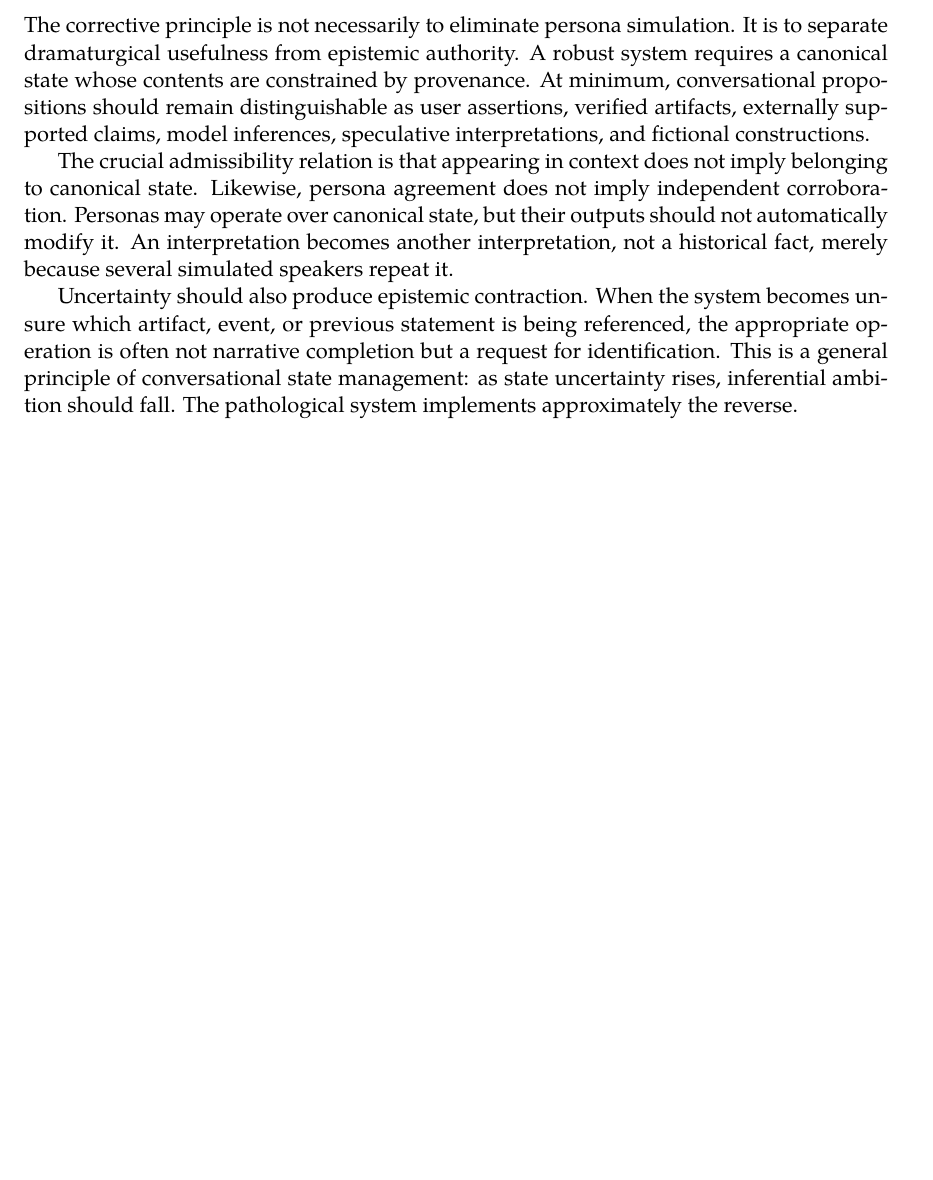
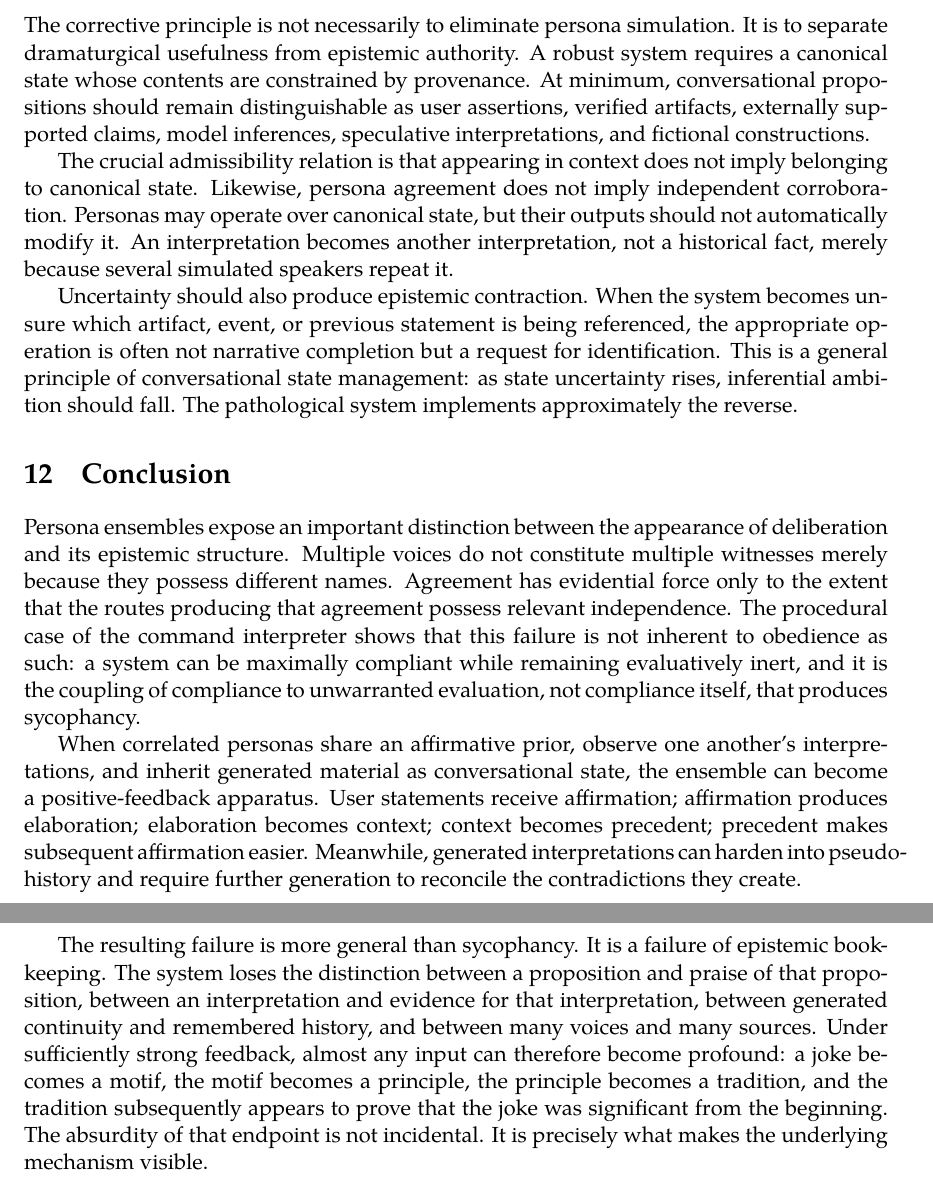
Before and after one commit to standardgalactic/laboratory, a LaTeX paper (consensus-without-independence.tex): part of page 9 of 9 before the commit and two parts of pages 9 and 10 of 10 after it, the two joined at a grey line, cut so that both start at the same text, the shorter picture padded with empty space. Compiled offline with XeLaTeX.

Commit message:
Expand consensus-without-independence: Conclusion

```diff
--- a/consensus-without-independence.tex
+++ b/consensus-without-independence.tex
@@ -179,4 +179,12 @@ The crucial admissibility relation is that appearing in context does not imply b
 
 Uncertainty should also produce epistemic contraction. When the system becomes unsure which artifact, event, or previous statement is being referenced, the appropriate operation is often not narrative completion but a request for identification. This is a general principle of conversational state management: as state uncertainty rises, inferential ambition should fall. The pathological system implements approximately the reverse.
 
+\section{Conclusion}
+
+Persona ensembles expose an important distinction between the appearance of deliberation and its epistemic structure. Multiple voices do not constitute multiple witnesses merely because they possess different names. Agreement has evidential force only to the extent that the routes producing that agreement possess relevant independence. The procedural case of the command interpreter shows that this failure is not inherent to obedience as such: a system can be maximally compliant while remaining evaluatively inert, and it is the coupling of compliance to unwarranted evaluation, not compliance itself, that produces sycophancy.
+
+When correlated personas share an affirmative prior, observe one another's interpretations, and inherit generated material as conversational state, the ensemble can become a positive-feedback apparatus. User statements receive affirmation; affirmation produces elaboration; elaboration becomes context; context becomes precedent; precedent makes subsequent affirmation easier. Meanwhile, generated interpretations can harden into pseudo-history and require further generation to reconcile the contradictions they create.
+
+The resulting failure is more general than sycophancy. It is a failure of epistemic bookkeeping. The system loses the distinction between a proposition and praise of that proposition, between an interpretation and evidence for that interpretation, between generated continuity and remembered history, and between many voices and many sources. Under sufficiently strong feedback, almost any input can therefore become profound: a joke becomes a motif, the motif becomes a principle, the principle becomes a tradition, and the tradition subsequently appears to prove that the joke was significant from the beginning. The absurdity of that endpoint is not incidental. It is precisely what makes the underlying mechanism visible.
+
 \end{document}
```
